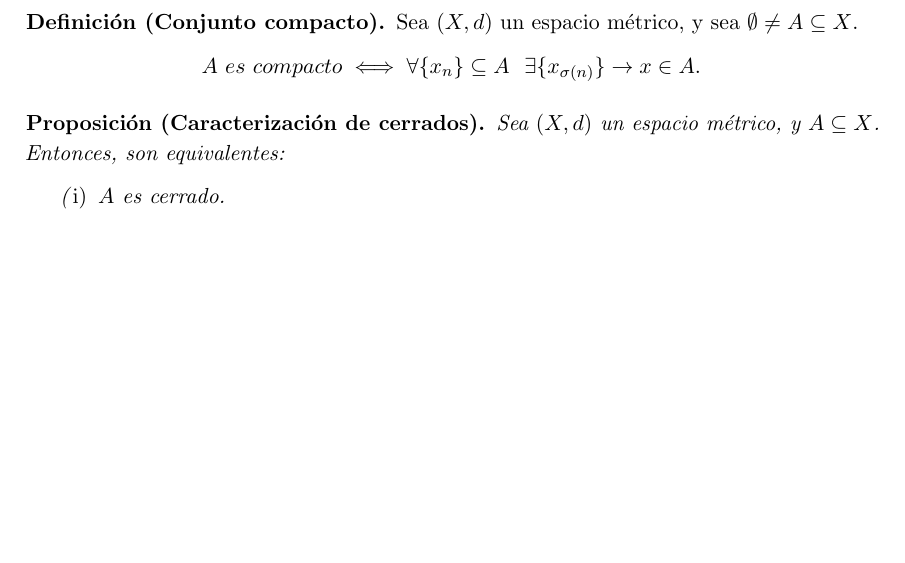
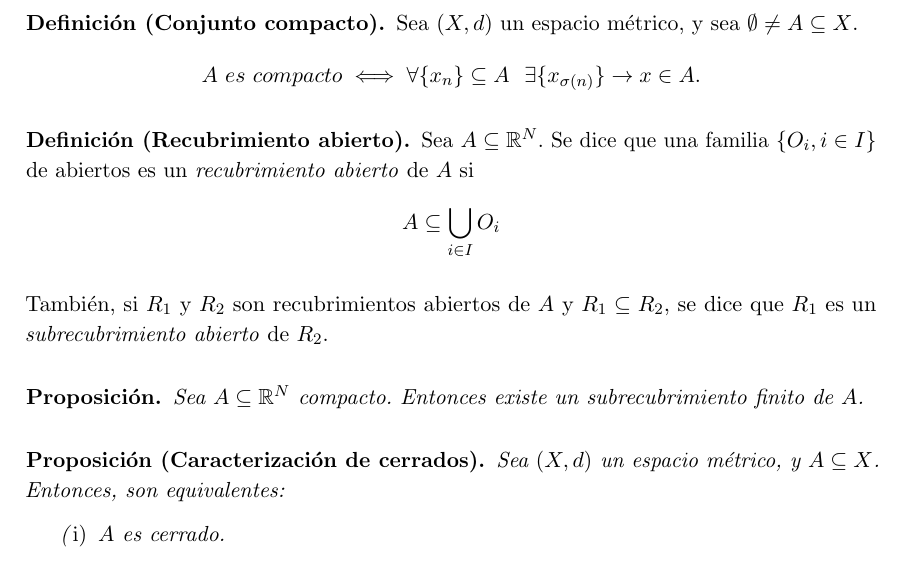
Before and after one commit to libreim/apuntesDGIIM, a LaTeX document (Análisis Matemático I/apuntes.tex): part of page 9 of 12 before the commit and part of page 9 of 13 after it, cut so that both start at the same text, the shorter picture padded with empty space. Compiled offline with pdfLaTeX.

Commit message:
Añadidas un par de cosas sobre recubrimientos.

```diff
--- a/Análisis Matemático I/apuntes.tex
+++ b/Análisis Matemático I/apuntes.tex
@@ -650,7 +650,18 @@ Sea $\emptyset \ne A \subseteq \mathbb{R}^N$, $f:A \longrightarrow \mathbb{R}^M$
 Sea $(X,d)$ un espacio métrico, y sea $\emptyset \ne A \subseteq X$. $$A\ es\ compacto \iff \forall \{x_n\} \subseteq A\ \ \exists \{x_{\sigma(n)}\} \rightarrow x\in A.$$
 \end{ndef}
 
+\begin{ndef}[Recubrimiento abierto]
+	Sea $A \subseteq \mathbb{R}^N$. Se dice que una familia $\{O_i, i\in I\}$ de abiertos es un \emph{recubrimiento abierto} de $A$ si
+	\[
+		A \subseteq \bigcup_{i\in I} O_i
+	\]
 
+	También, si $R_1$ y $R_2$ son recubrimientos abiertos de $A$ y $R_1 \subseteq R_2$, se dice que $R_1$ es un \emph{subrecubrimiento abierto} de $R_2$.
+\end{ndef}
+
+\begin{nprop}
+	Sea $A \subseteq \mathbb{R}^N$ compacto. Entonces existe un subrecubrimiento finito de $A$.
+\end{nprop}
 
 \begin{nprop}[Caracterización de cerrados]
 Sea $(X,d)$ un espacio métrico, y $A\subseteq X$. Entonces, son equivalentes:
```
